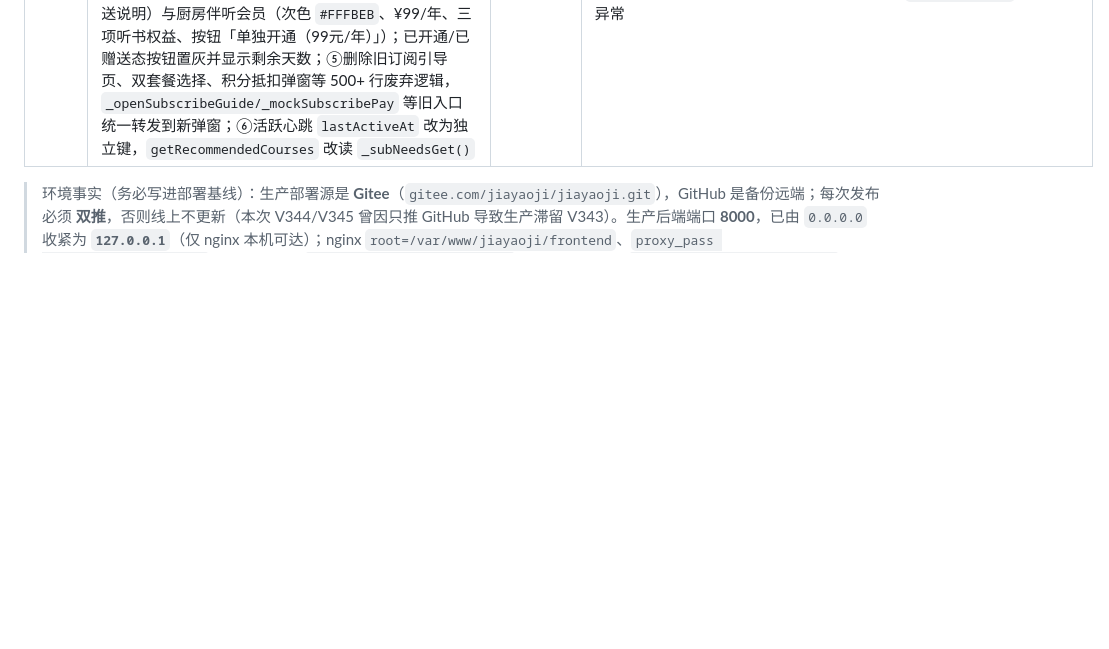
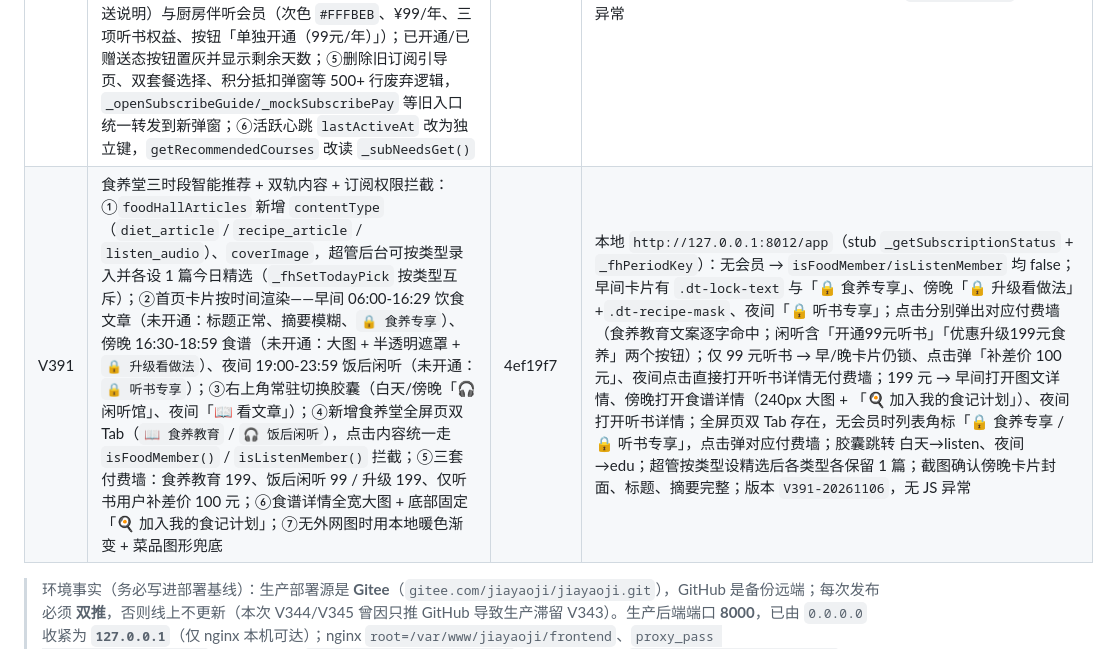
Before and after one commit to kujum79/jiayaoji, a Markdown page: 家肴记Day7-上线P0整改清单.md, the part around the change. Drawn GitHub-style; blank space fills up the shorter version.

```diff
--- a/家肴记Day7-上线P0整改清单.md
+++ b/家肴记Day7-上线P0整改清单.md
@@ -247,6 +247,7 @@
 | V388 | 一人食人群标签专属 AI 食谱 Prompt + 食材消耗闭环：①新增 `_singleMealAiConstraint()`，按 `singleMealMode.subtype` 生成强制约束——职场青年「只推荐 15 分钟内可完成的快手菜/一锅出/空气炸锅菜谱、烹饪步骤≤4 步、高蛋白低脂肪、摆盘配色好看、tag 标注『快手≤15分钟·高蛋白低脂』」；老年长者「一菜一汤搭配、肉类炖煮软烂、蔬菜易嚼、绝对禁止高盐高糖油炸、食材克数精确到单人份（肉100g/菜150g）、采购提示『菜市场可买半份』」；②约束同时注入三处 AI 食谱 Prompt：`_buildMealPlanPrompt`（规划食谱）、`buildRecommendationPrompt`（一周推荐）、`generateAiMealRecommendation`（每日 AI 推荐）；③新增食材消耗闭环：`SINGLE_LEFTOVER_RECIPES` + `_singleLeftoverSource / _singleLeftoverTipText / _singleLeftoverTipHtml / dismissLeftoverTip`，今日三餐/加餐计划生成后，在「三餐计划、记录」顶部自动出现「🥬 食材不浪费 · 明日续用建议」，按计划菜名匹配冰箱数量生成「今天买的半棵白菜，明天可以用来做白菜豆腐汤，避免浪费。」，可点 ✕ 关闭（按日期记忆）；④老年长者一人食时「食材准备」采购页顶部显示「菜市场可买半份」提示 | 306290c | 本地浏览器实测（`?demo=铁岭之家`，演示只读用状态桩）：`_singleMealAiConstraint()` 职场段含「15 分钟内」「烹饪步骤不能超过 4 步」「高蛋白、低脂肪」「摆盘配色好看」，长者段含「一菜一汤」「炖煮软烂」「易嚼」「绝对禁止高盐、高糖、油炸」「肉 100g」「菜市场可买半份」；`_buildMealPlanPrompt` 出现「【一人食·老年长者硬约束（必须遵守）】」且含采购半份提示；`buildRecommendationPrompt` 出现「【一人食·职场青年硬约束（必须遵守）】」；计划含「醋溜白菜」+ 冰箱「白菜 半棵」时 `_singleLeftoverTipText` 精确返回示例文案，食记 DOM 出现续用提示卡与关闭按钮；长者模式采购页含「菜市场可买半份」；版本 `V388-20261106`，控制台无 SyntaxError |
 | V389 | 一人食采购清单界面优化：①`renderFridgeRecView` 增加 `_prepSingle` 判定（`singleMealMode.enabled` 且 subtype 为 worker/elder），一人食时采购清单不再按分类分组，改为「超市/菜市场动线」两列极简卡——[🥬 蔬菜区]（蔬菜/水果/豆制品）与 [🥩 肉禽蛋区]（肉蛋奶/水产/冷冻），行内仅保留勾选框 + 食材名 + 需购量胶囊，不再显示单价/编辑列；主食调料等其余项归入底部一行「🧂 顺路带」；②清单顶部按子类型展示智能小贴士——职场青年「💡 周末买好，洗好切好冷冻，工作日下班直接下锅。」、老年长者「💡 肉买回来可以按每顿 100g 分装冷冻，吃的时候拿一包，新鲜又方便。」；③一人食清单默认展开（用户手动收起后按 `shopListExpanded` 记忆），标题改为「🛒 一人食极简清单（按超市动线排好）」；④非一人食仍保留原 5 列表格与分类分组，完全回归 | ce23424 | 本地浏览器实测（`?demo=铁岭之家`，状态桩切换子类型）：职场青年 DOM 出现「💡 周末买好，洗好切好冷冻，工作日下班直接下锅。」、「🥬 蔬菜区」「🥩 肉禽蛋区」两卡，无 `prep-shop-cat-row` 分类行、无 `prep-shop-table`，清单默认展开，17 个可勾选项；样例「白萝卜 1份」「北豆腐 1份」「葱 1份」「大白菜 1份」；长者模式 DOM 出现「💡 肉买回来可以按每顿 100g 分装冷冻…」且 V388「菜市场可买半份」仍在页面；两列卡片数量=2、列头精确为「🥬 蔬菜区」「🥩 肉禽蛋区」；关闭一人食后回归 5 列表格、分类分组恢复、清单默认收起；版本 `V389-20261106`，无 JS 异常 |
 | V390 | 订阅逻辑与数据结构重构，废除「全家桶 / 初订阅 / 全订阅」：①`subscriptionStatus` 严格改为 4 字段 `{foodMember, listenMember, foodExpireAt, listenExpireAt}`，`_ensureSubscriptionStatusShape()` 负责归一与旧数据迁移（旧 `tier=premium/全家桶` → 食养会员，旧 `tier=basic/初订阅` → 伴听会员，`expireAt/expireDate` → 对应 expireAt）；家庭特殊需求 `needTags` 迁出到独立键 `subscriptionNeeds`，不再污染订阅结构；②新增 `isFoodMember()`（now < foodExpireAt）、`isListenMember()`（now < listenExpireAt，或食养会员自动 true —— 买食养送听书）、`isSubscribed()` 收窄为两者并集；`_subTier()` 兼容映射（食养→premium、仅伴听→basic）保证 40+ 处旧调用零改动；③订阅按钮三态改为「请订阅 / 伴听会员 / 食养会员」；④重写订阅中心弹窗为上下两张卡：食养会员（主色 `#F97316` 高亮、¥199/年、四项权益、按钮「立即开通（199元/年）」，含「买食养送听书」赠送说明）与厨房伴听会员（次色 `#FFFBEB`、¥99/年、三项听书权益、按钮「单独开通（99元/年）」）；已开通/已赠送态按钮置灰并显示剩余天数；⑤删除旧订阅引导页、双套餐选择、积分抵扣弹窗等 500+ 行废弃逻辑，`_openSubscribeGuide/_mockSubscribePay` 等旧入口统一转发到新弹窗；⑥活跃心跳 `lastActiveAt` 改为独立键，`getRecommendedCourses` 改读 `_subNeedsGet()` | 40a4538 | 本地浏览器实测（`?demo=铁岭之家`，stub `_getSubscriptionStatus`）：`isFoodMember/isListenMember/isSubscribed/_subTierState` 全部存在；无会员 → false/false/none；仅伴听（剩 50 天）→ false/true/basic/50；食养（剩 200 天）→ true/true/premium，且 `isListenMember()` 自动 true；已过期 → false/false/none；旧 `tier=premium` 迁移为 `{foodMember:true, listenMember:true, foodExpireAt:...+100天, listenExpireAt:0}`，旧 `tier=basic` 迁移为仅伴听；新结构不重复写入；续费食养 → 有效期在原基础上 +365 天并保持 `listenMember:true`；弹窗 DOM 含两张卡标题、四条食养权益、三条听书权益、「买食养送听书」、`border:2px solid #F97316` 主色高亮、两个按钮文案精确命中，且无「全家桶/初订阅/全订阅」遗留；按钮文案「食养会员/伴听会员/请订阅」；版本 `V390-20261106`，无 JS 异常 |
+| V391 | 食养堂三时段智能推荐 + 双轨内容 + 订阅权限拦截：①`foodHallArticles` 新增 `contentType`（`diet_article` / `recipe_article` / `listen_audio`）、`coverImage`，超管后台可按类型录入并各设 1 篇今日精选（`_fhSetTodayPick` 按类型互斥）；②首页卡片按时间渲染——早间 06:00-16:29 饮食文章（未开通：标题正常、摘要模糊、`🔒 食养专享`）、傍晚 16:30-18:59 食谱（未开通：大图 + 半透明遮罩 + `🔒 升级看做法`）、夜间 19:00-23:59 饭后闲听（未开通：`🔒 听书专享`）；③右上角常驻切换胶囊（白天/傍晚「🎧 闲听馆」、夜间「📖 看文章」）；④新增食养堂全屏页双 Tab（`📖 食养教育` / `🎧 饭后闲听`），点击内容统一走 `isFoodMember()` / `isListenMember()` 拦截；⑤三套付费墙：食养教育 199、饭后闲听 99 / 升级 199、仅听书用户补差价 100 元；⑥食谱详情全宽大图 + 底部固定「🍳 加入我的食记计划」；⑦无外网图时用本地暖色渐变 + 菜品图形兜底 | 4ef19f7 | 本地 `http://127.0.0.1:8012/app`（stub `_getSubscriptionStatus` + `_fhPeriodKey`）：无会员 → `isFoodMember/isListenMember` 均 false；早间卡片有 `.dt-lock-text` 与「🔒 食养专享」、傍晚「🔒 升级看做法」+`.dt-recipe-mask`、夜间「🔒 听书专享」；点击分别弹出对应付费墙（食养教育文案逐字命中；闲听含「开通99元听书」「优惠升级199元食养」两个按钮）；仅 99 元听书 → 早/晚卡片仍锁、点击弹「补差价 100 元」、夜间点击直接打开听书详情无付费墙；199 元 → 早间打开图文详情、傍晚打开食谱详情（240px 大图 + 「🍳 加入我的食记计划」）、夜间打开听书详情；全屏页双 Tab 存在，无会员时列表角标「🔒 食养专享 / 🔒 听书专享」，点击弹对应付费墙；胶囊跳转 白天→listen、夜间→edu；超管按类型设精选后各类型各保留 1 篇；截图确认傍晚卡片封面、标题、摘要完整；版本 `V391-20261106`，无 JS 异常 |
 > 环境事实（务必写进部署基线）：生产部署源是 **Gitee**（`gitee.com/jiayaoji/jiayaoji.git`），GitHub 是备份远端；每次发布必须 **双推**，否则线上不更新（本次 V344/V345 曾因只推 GitHub 导致生产滞留 V343）。生产后端端口 **8000**，已由 `0.0.0.0` 收紧为 **`127.0.0.1`**（仅 nginx 本机可达）；nginx `root=/var/www/jiayaoji/frontend`、`proxy_pass http://127.0.0.1:8000`（配置基线见 `deploy/nginx/jiayaoji.conf`）；API Key 只在 `/etc/jiayaoji/api-keys.env`（`override.conf` 中 `EnvironmentFile=-…`，仓库内副本已移除）。
 
 ---
```
Also changed, not shown: 家肴记Day7测试日志-V343-20261101.md (+1 -0 lines).
